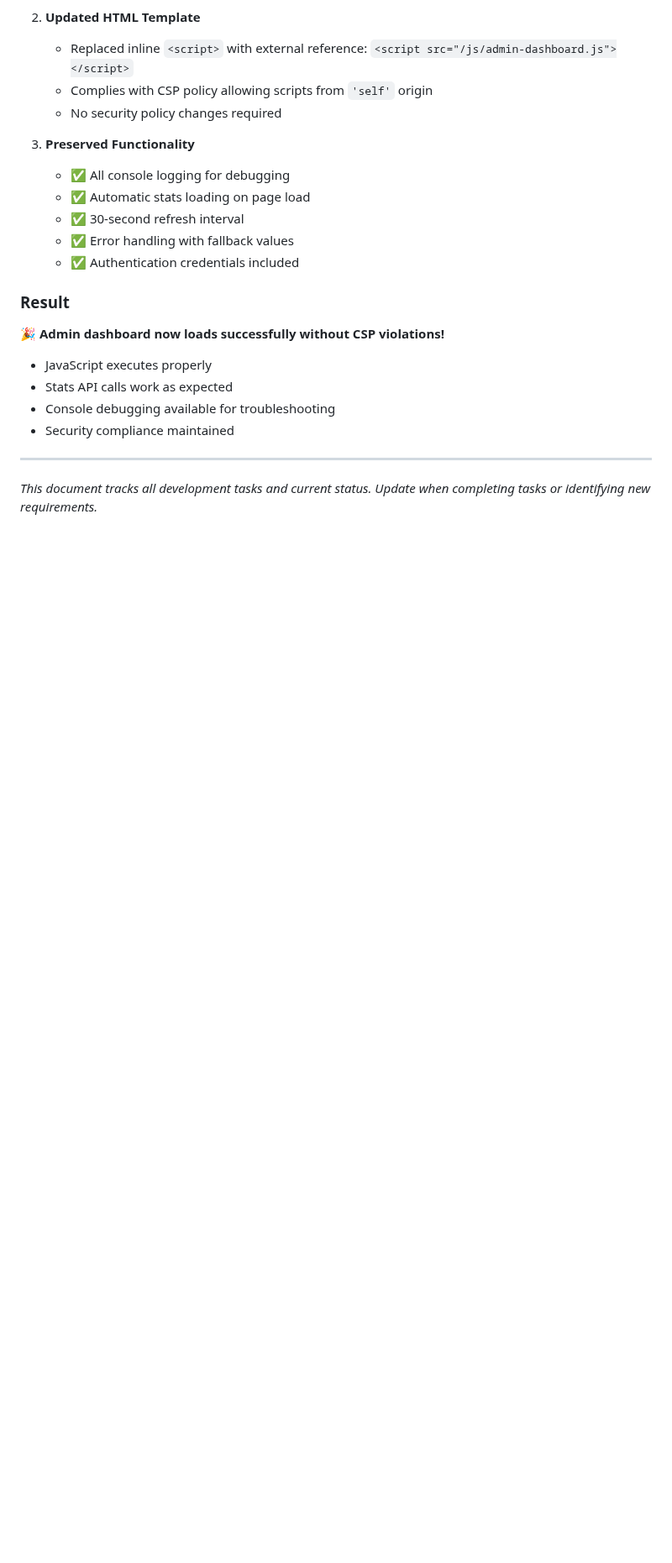
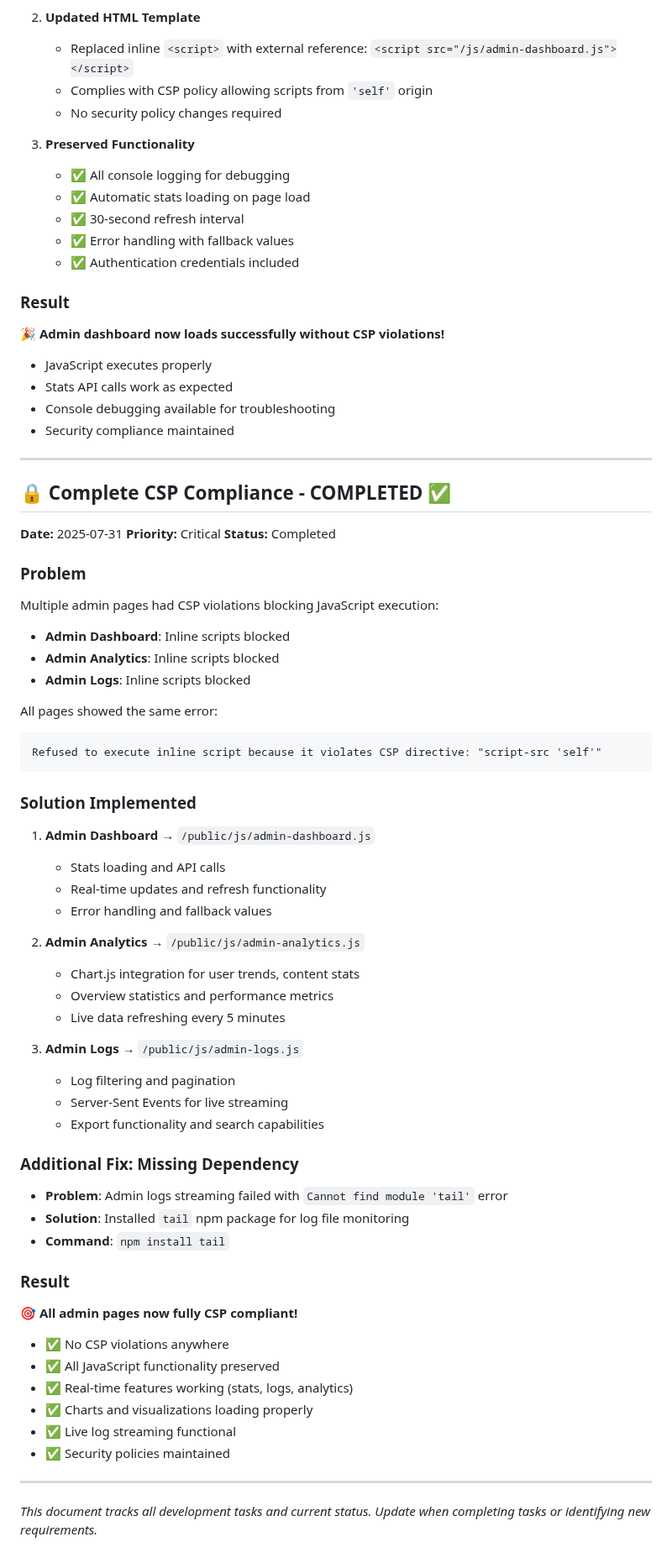
Before and after one commit to andyegli/daysave.app_v1.4.1, a Markdown page: TASK.md, the part around the change. Shown at 84% size. Rendered like a GitHub page; blank space fills up the shorter version.

Commit message:
Document complete CSP compliance and missing dependency fix

````diff
--- a/TASK.md
+++ b/TASK.md
@@ -1765,4 +1765,52 @@ The inline `<script>` tags in admin dashboard were blocked by CSP security polic
 - Security compliance maintained
 
 ---
+
+## 🔒 Complete CSP Compliance - COMPLETED ✅
+**Date:** 2025-07-31
+**Priority:** Critical
+**Status:** Completed
+
+### Problem
+Multiple admin pages had CSP violations blocking JavaScript execution:
+- **Admin Dashboard**: Inline scripts blocked
+- **Admin Analytics**: Inline scripts blocked
+- **Admin Logs**: Inline scripts blocked
+
+All pages showed the same error:
+```
+Refused to execute inline script because it violates CSP directive: "script-src 'self'"
+```
+
+### Solution Implemented
+1. **Admin Dashboard** → `/public/js/admin-dashboard.js`
+   - Stats loading and API calls
+   - Real-time updates and refresh functionality
+   - Error handling and fallback values
+
+2. **Admin Analytics** → `/public/js/admin-analytics.js`
+   - Chart.js integration for user trends, content stats
+   - Overview statistics and performance metrics
+   - Live data refreshing every 5 minutes
+
+3. **Admin Logs** → `/public/js/admin-logs.js`
+   - Log filtering and pagination
+   - Server-Sent Events for live streaming
+   - Export functionality and search capabilities
+
+### Additional Fix: Missing Dependency
+- **Problem**: Admin logs streaming failed with `Cannot find module 'tail'` error
+- **Solution**: Installed `tail` npm package for log file monitoring
+- **Command**: `npm install tail`
+
+### Result
+🎯 **All admin pages now fully CSP compliant!**
+- ✅ No CSP violations anywhere
+- ✅ All JavaScript functionality preserved
+- ✅ Real-time features working (stats, logs, analytics)
+- ✅ Charts and visualizations loading properly
+- ✅ Live log streaming functional
+- ✅ Security policies maintained
+
+---
 *This document tracks all development tasks and current status. Update when completing tasks or identifying new requirements.*
````
